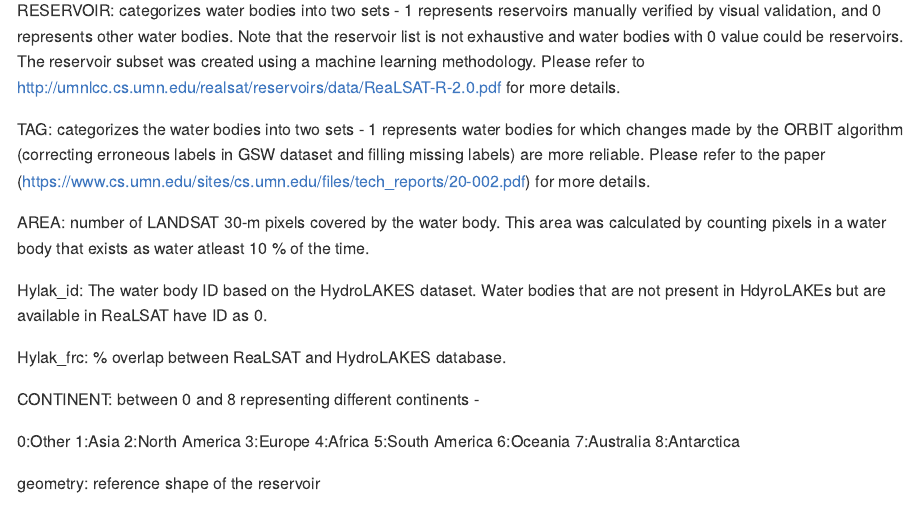
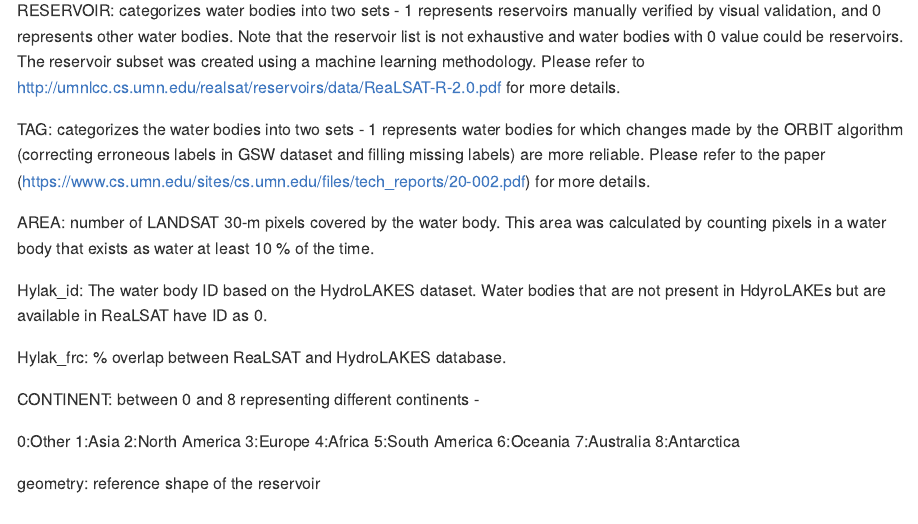
Before and after one commit to GLEON/kgml_waterbody-area, an R Markdown document (README.Rmd): the page in a window 1100 px wide, from 220 px down. The pictures show the output file README.md that the author committed with the source, drawn offline in the style of GitHub.

Commit message:
typo/formatting fixes

```diff
--- a/README.Rmd
+++ b/README.Rmd
@@ -28,7 +28,7 @@
 
 TAG: categorizes the water bodies into two sets - 1 represents water bodies for which changes made by the ORBIT algorithm (correcting erroneous labels in GSW dataset and filling missing labels) are more reliable. Please refer to the paper (https://www.cs.umn.edu/sites/cs.umn.edu/files/tech_reports/20-002.pdf) for more details.
 
-AREA: number of LANDSAT 30-m pixels covered by the water body. This area was calculated by counting pixels in a water body that exists as water atleast 10 % of the time.
+AREA: number of LANDSAT 30-m pixels covered by the water body. This area was calculated by counting pixels in a water body that exists as water at least 10 % of the time.
 
 Hylak_id: The water body ID based on the HydroLAKES dataset. Water bodies that are not present in HdyroLAKEs but are available in ReaLSAT have ID as 0.
 
```
Also changed, not shown: scripts/qa.R (+1 -1 lines), README.md.
